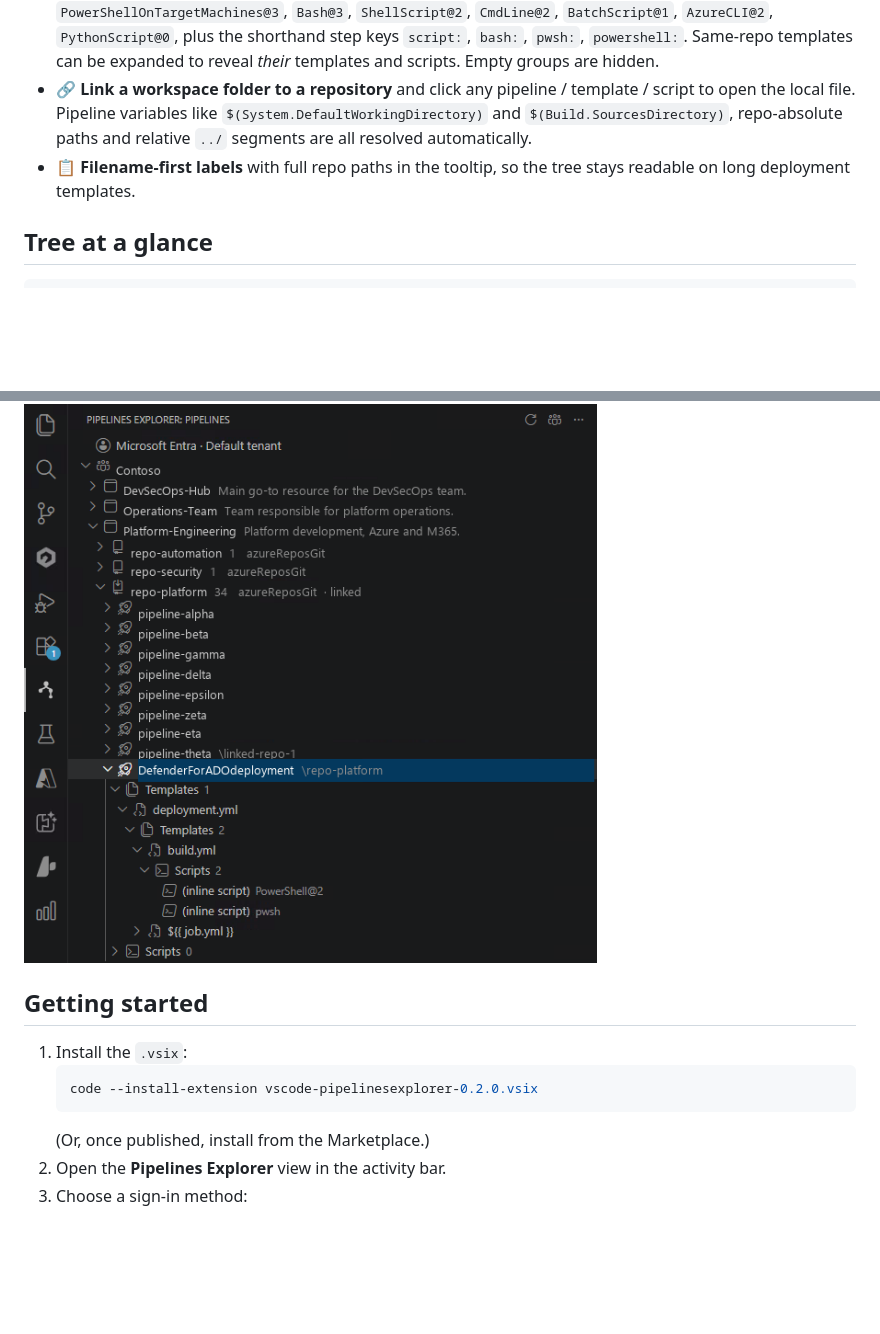
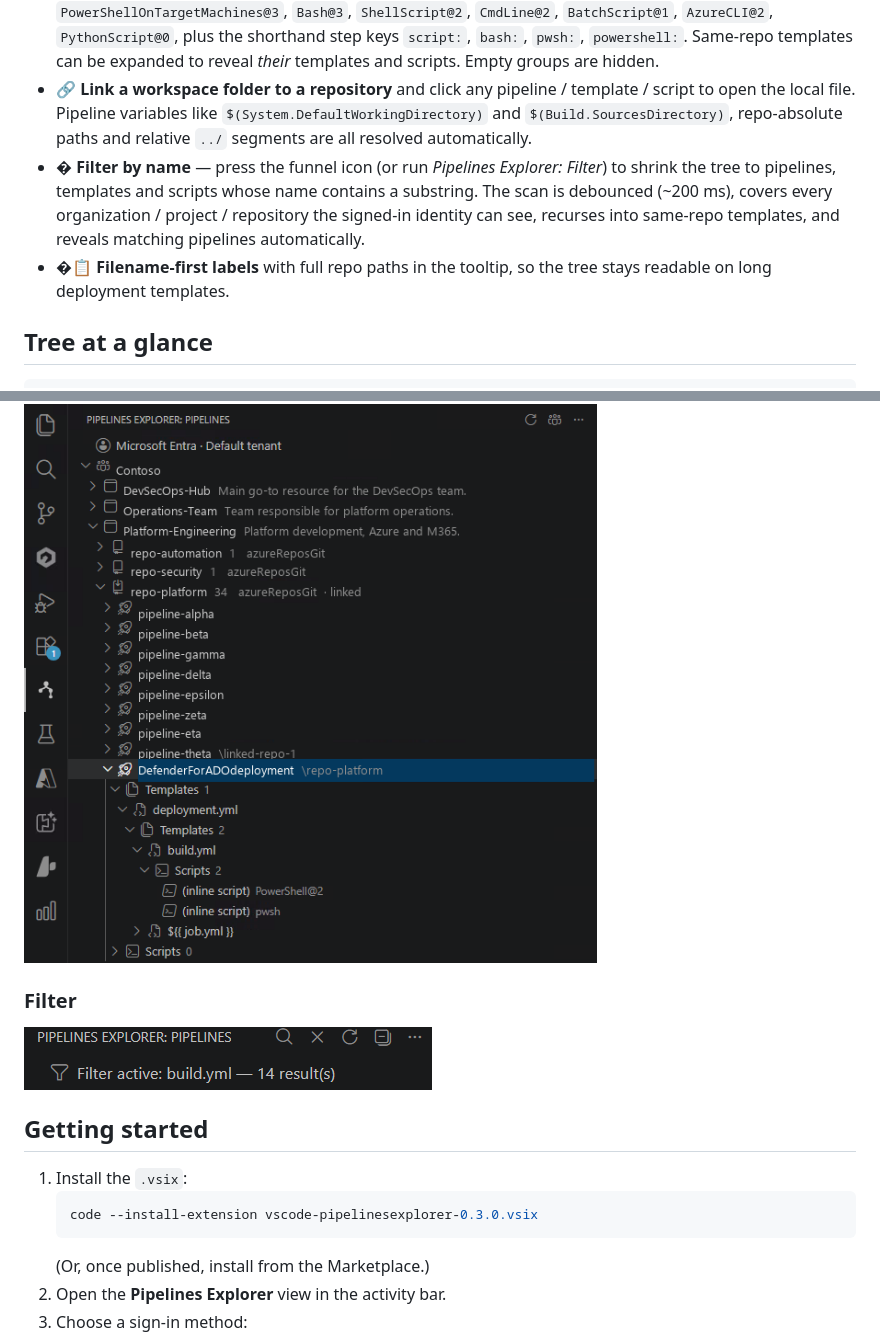
Before and after one commit to rcappello/PipelinesExplorer, a Markdown page: src/vscode/README.md, 2 parts joined by grey strips. Drawn GitHub-style; pictures changed too: docs/screenshots/vscode-search.png (added); blank space fills up the shorter version.

````diff
--- a/src/vscode/README.md
+++ b/src/vscode/README.md
@@ -16,7 +16,8 @@ actual file in your editor.
 - 🌳 **Org → Project → Repository → Pipeline** tree, with friendly empty states (`No pipelines in this project`, missing-permission warnings, etc.).
 - 🔍 **Recursive YAML analysis** — every `template:` reference and every script-running task is surfaced under each pipeline. Recognised tasks include `PowerShell@2`, `AzurePowerShell@5`, `PowerShellOnTargetMachines@3`, `Bash@3`, `ShellScript@2`, `CmdLine@2`, `BatchScript@1`, `AzureCLI@2`, `PythonScript@0`, plus the shorthand step keys `script:`, `bash:`, `pwsh:`, `powershell:`. Same-repo templates can be expanded to reveal *their* templates and scripts. Empty groups are hidden.
 - 🔗 **Link a workspace folder to a repository** and click any pipeline / template / script to open the local file. Pipeline variables like `$(System.DefaultWorkingDirectory)` and `$(Build.SourcesDirectory)`, repo-absolute paths and relative `../` segments are all resolved automatically.
-- 📋 **Filename-first labels** with full repo paths in the tooltip, so the tree stays readable on long deployment templates.
+- � **Filter by name** — press the funnel icon (or run *Pipelines Explorer: Filter*) to shrink the tree to pipelines, templates and scripts whose name contains a substring. The scan is debounced (~200 ms), covers every organization / project / repository the signed-in identity can see, recurses into same-repo templates, and reveals matching pipelines automatically.
+- �📋 **Filename-first labels** with full repo paths in the tooltip, so the tree stays readable on long deployment templates.
 
 ## Tree at a glance
 
@@ -47,11 +48,15 @@ Pipelines
 
 ![Pipelines Explorer in VS Code](https://raw.githubusercontent.com/rcappello/PipelinesExplorer/main/docs/screenshots/vscode-screenshot.png)
 
+### Filter
+
+![Filter Pipelines Explorer in VS Code](https://raw.githubusercontent.com/rcappello/PipelinesExplorer/main/docs/screenshots/vscode-search.png)
+
 ## Getting started
 
 1. Install the `.vsix`:
    ```powershell
-   code --install-extension vscode-pipelinesexplorer-0.2.0.vsix
+   code --install-extension vscode-pipelinesexplorer-0.3.0.vsix
    ```
    (Or, once published, install from the Marketplace.)
 2. Open the **Pipelines Explorer** view in the activity bar.
````
Also changed, not shown: src/vs2026/README.md (+6 -1 lines), src/vs2026/marketplace-overview.md (+3 -0 lines), docs/screenshots/vs2026-search.png (added).
